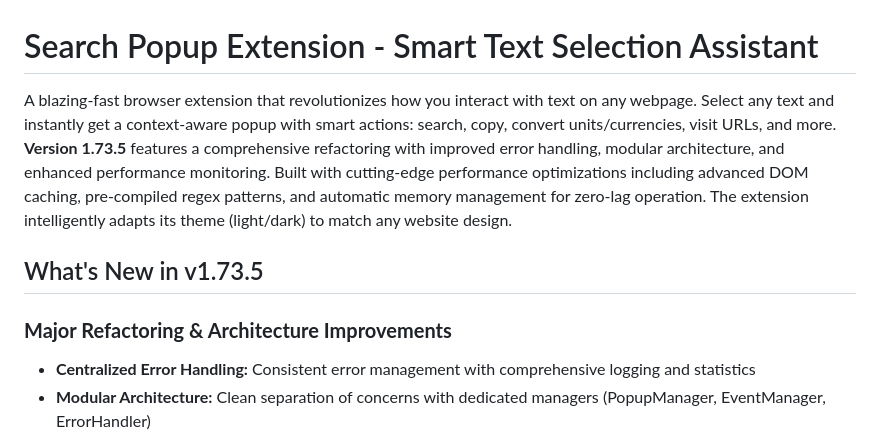
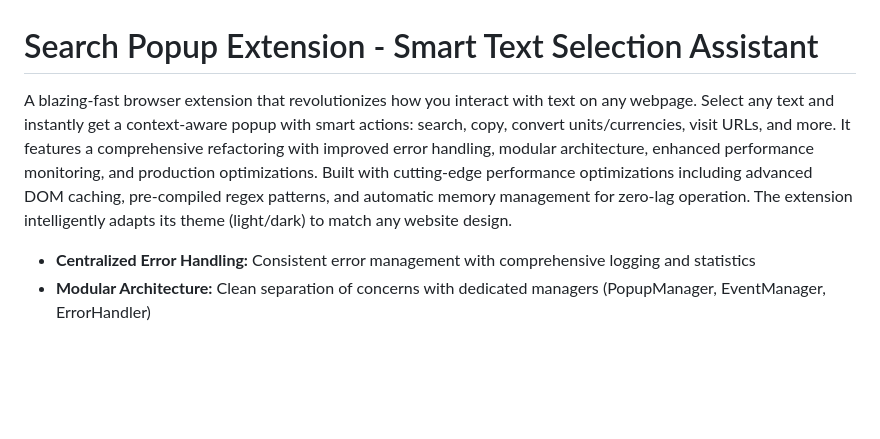
Before and after one commit to Krasen007/SearchPopup, a Markdown page: README.md, the part around the change. GitHub-like rendering; blank space fills up the shorter version.

```diff
--- a/README.md
+++ b/README.md
@@ -1,10 +1,7 @@
 # Search Popup Extension - Smart Text Selection Assistant
 
-A blazing-fast browser extension that revolutionizes how you interact with text on any webpage. Select any text and instantly get a context-aware popup with smart actions: search, copy, convert units/currencies, visit URLs, and more. **Version 1.73.5** features a comprehensive refactoring with improved error handling, modular architecture, and enhanced performance monitoring. Built with cutting-edge performance optimizations including advanced DOM caching, pre-compiled regex patterns, and automatic memory management for zero-lag operation. The extension intelligently adapts its theme (light/dark) to match any website design.
+A blazing-fast browser extension that revolutionizes how you interact with text on any webpage. Select any text and instantly get a context-aware popup with smart actions: search, copy, convert units/currencies, visit URLs, and more. It features a comprehensive refactoring with improved error handling, modular architecture, enhanced performance monitoring, and production optimizations. Built with cutting-edge performance optimizations including advanced DOM caching, pre-compiled regex patterns, and automatic memory management for zero-lag operation. The extension intelligently adapts its theme (light/dark) to match any website design.
 
-## What's New in v1.73.5
-
-### **Major Refactoring & Architecture Improvements**
 - **Centralized Error Handling:** Consistent error management with comprehensive logging and statistics
 - **Modular Architecture:** Clean separation of concerns with dedicated managers (PopupManager, EventManager, ErrorHandler)
 - **Single Responsibility Functions:** All functions follow focused, single-purpose design principles
```
